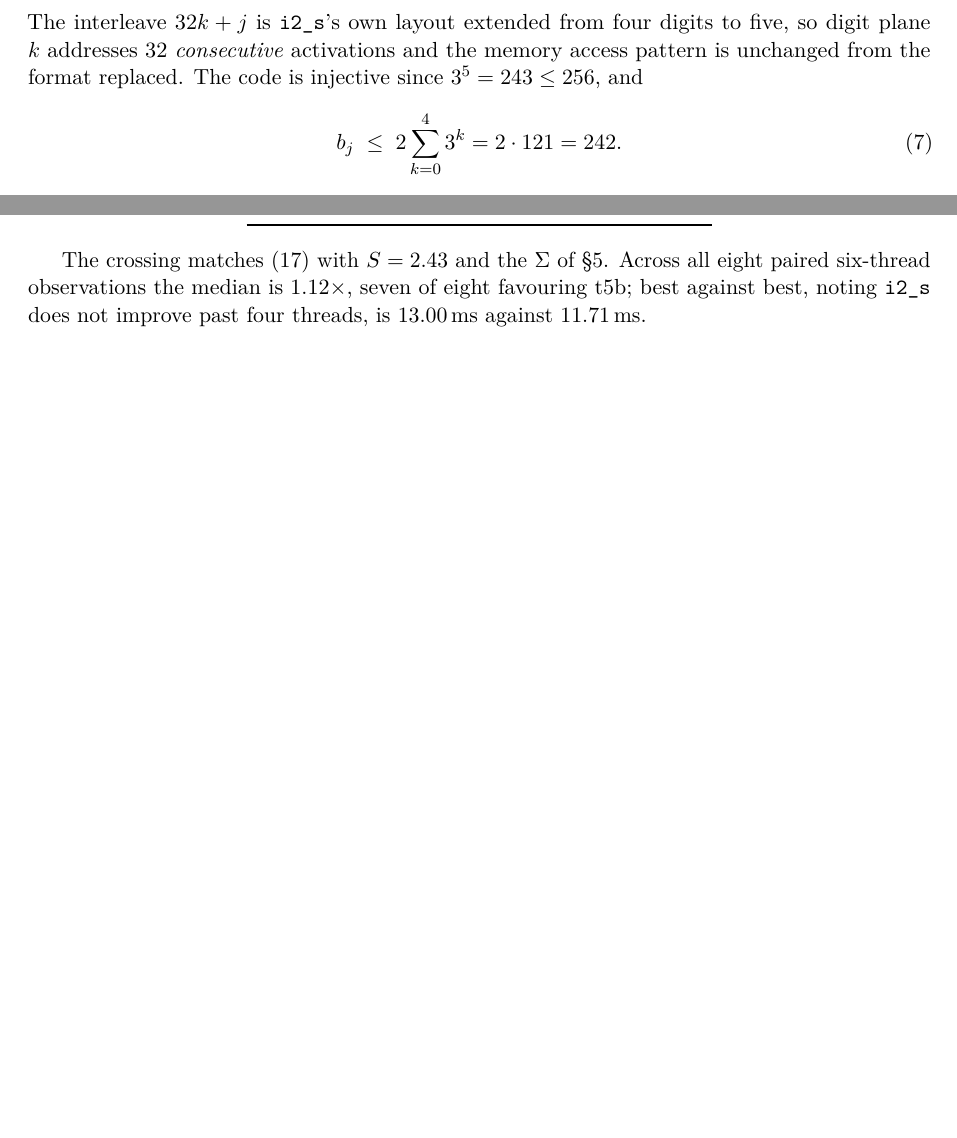
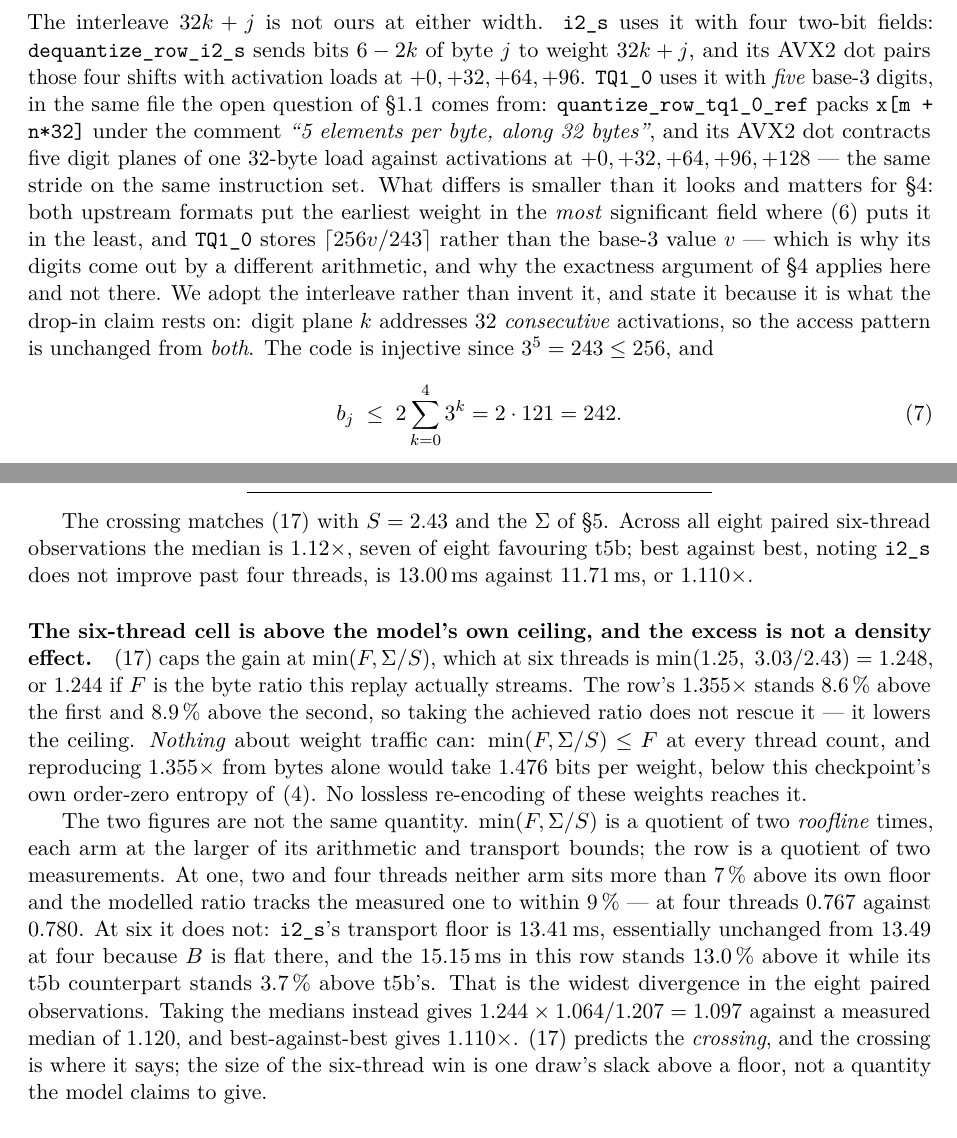
Before and after one commit to purpleskulll/bitnet-t5b, a LaTeX paper (paper/bitnet-baremetal-t5b.tex): two parts of pages 6 and 12 of 26 before the commit and two parts of pages 6 and 13 of 27 after it, joined at a grey line, cut at the place of the change, the shorter picture padded with empty space. Compiled offline with pdfLaTeX.

Commit message:
the interleave is TQ1_0's at five digits, and the six-thread row exceeds the model
Section 3.1 called the interleave i2_s's layout extended from four digits to
five. The extension was TQ1_0's, in the same file the paper quotes its open TODO
from. Now stated as adopted at both widths, with what does differ named: the
digit order is reversed and TQ1_0 stores ceil(256v/243) where this format stores
v, which is why the exactness argument applies here and not there.

And the six-thread traffic row, 1.355, is 8.6 % above the model's own ceiling
min(F, Sigma/S) = 1.248. It cannot be a density effect: from bytes it would take
1.476 bits per weight, below this checkpoint's measured entropy of 1.5603. The
two figures are not the same quantity, and section 7.3 now says the condition
predicts the crossing, not the size of the win. CHANGELOG items 14 and 15.

Co-Authored-By: Claude Opus 5 (1M context) <noreply@anthropic.com>

```diff
--- a/paper/bitnet-baremetal-t5b.tex
+++ b/paper/bitnet-baremetal-t5b.tex
@@ -389,9 +390,24 @@ b_{j}=\sum_{k=0}^{4}c\!\left(w_{32k+j}\right)3^{k},
 \qquad c(w)=w+1\in\{0,1,2\}.
 \label{eq:pack}
 \end{equation}
-The interleave $32k+j$ is \code{i2\_s}'s own layout extended from four digits to
-five, so digit plane $k$ addresses 32 \emph{consecutive} activations and the
-memory access pattern is unchanged from the format replaced. The code is
+The interleave $32k+j$ is not ours at either width. \code{i2\_s} uses it with
+four two-bit fields: \code{dequantize\_row\_i2\_s} sends bits $6-2k$ of byte
+$j$ to weight $32k+j$, and its AVX2 dot pairs those four shifts with activation
+loads at $+0,+32,+64,+96$. \code{TQ1\_0} uses it with \emph{five} base-3
+digits, in the same file the open question of \S\ref{sec:contrib} comes from:
+\code{quantize\_row\_tq1\_0\_ref} packs \code{x[m + n*32]} under the comment
+\emph{``5 elements per byte, along 32 bytes''}, and its AVX2 dot contracts five
+digit planes of one 32-byte load against activations at
+$+0,+32,+64,+96,+128$ --- the same stride on the same instruction set. What
+differs is smaller than it looks and matters for \S\ref{sec:kernel}: both
+upstream formats put the earliest weight in the \emph{most} significant field
+where \eqref{eq:pack} puts it in the least, and \code{TQ1\_0} stores
+$\lceil 256v/243\rceil$ rather than the base-3 value $v$ --- which is why its
+digits come out by a different arithmetic, and why the exactness argument of
+\S\ref{sec:kernel} applies here and not there. We adopt the interleave rather
+than invent it, and state it because it is what the drop-in claim rests on:
+digit plane $k$ addresses 32 \emph{consecutive} activations, so the access
+pattern is unchanged from \emph{both}. The code is
 injective since $3^{5}=243\le 256$, and
 \begin{equation}
 b_{j}\;\le\;2\sum_{k=0}^{4}3^{k}=2\cdot 121=242 .
@@ -872,7 +888,37 @@ The crossing matches~\eqref{eq:condition} with $S=\num{2.43}$ and the $\Sigma$
 of \S\ref{sec:condition}. Across all eight paired six-thread observations the
 median is $1.12\times$, seven of eight favouring t5b; best against best, noting
 \code{i2\_s} does not improve past four threads, is \SI{13.00}{\milli\second}
-against \SI{11.71}{\milli\second}.
+against \SI{11.71}{\milli\second}, or $\num{1.110}\times$.
+
+\paragraph{The six-thread cell is above the model's own ceiling, and the excess
+is not a density effect.} \eqref{eq:condition} caps the gain at
+$\min(F,\Sigma/S)$, which at six threads is
+$\min(\num{1.25},\ \num{3.03}/\num{2.43})=\num{1.248}$, or \num{1.244} if
+$F$ is the byte ratio this replay actually streams. The row's
+$\num{1.355}\times$ stands \SI{8.6}{\percent} above the first and
+\SI{8.9}{\percent} above the second, so taking the achieved ratio does not
+rescue it --- it lowers the ceiling. \emph{Nothing} about weight traffic can:
+$\min(F,\Sigma/S)\le F$ at every thread count, and reproducing
+$\num{1.355}\times$ from bytes alone would take \num{1.476} bits per weight,
+below this checkpoint's own order-zero entropy of \eqref{eq:entropy}. No
+lossless re-encoding of these weights reaches it.
+
+The two figures are not the same quantity. $\min(F,\Sigma/S)$ is a quotient of
+two \emph{roofline} times, each arm at the larger of its arithmetic and
+transport bounds; the row is a quotient of two measurements. At one, two and
+four threads neither arm sits more than \SI{7}{\percent} above its own floor
+and the modelled ratio tracks the measured one to within \SI{9}{\percent} --- at
+four threads \num{0.767} against \num{0.780}. At six it does not:
+\code{i2\_s}'s transport floor is \SI{13.41}{\milli\second}, essentially
+unchanged from \SI{13.49}{} at four because $B$ is flat there, and the
+\SI{15.15}{\milli\second} in this row stands \SI{13.0}{\percent} above it
+while its t5b counterpart stands \SI{3.7}{\percent} above t5b's. That is the
+widest divergence in the eight paired observations. Taking the medians instead
+gives $\num{1.244}\times\num{1.064}/\num{1.207}=\num{1.097}$ against a
+measured median of \num{1.120}, and best-against-best gives
+$\num{1.110}\times$. \eqref{eq:condition} predicts the \emph{crossing}, and
+the crossing is where it says; the size of the six-thread win is one draw's
+slack above a floor, not a quantity the model claims to give.
 
 \subsection{End to end in \code{llama.cpp}}\label{sec:endtoend}
 
```
Also changed, not shown: paper/arxiv.md (+53 -7 lines), CHANGELOG.md, paper/bitnet-baremetal-t5b.pdf, paper/bitnet-baremetal-t5b.tex (7 more changed lines).
